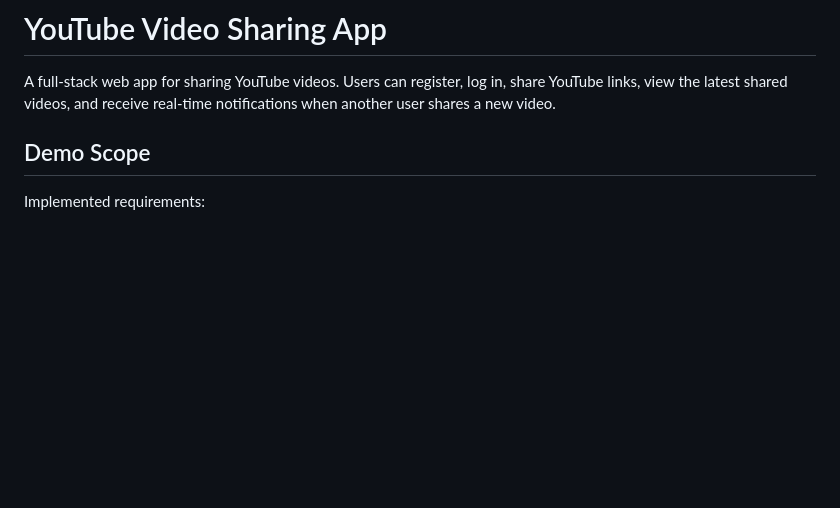
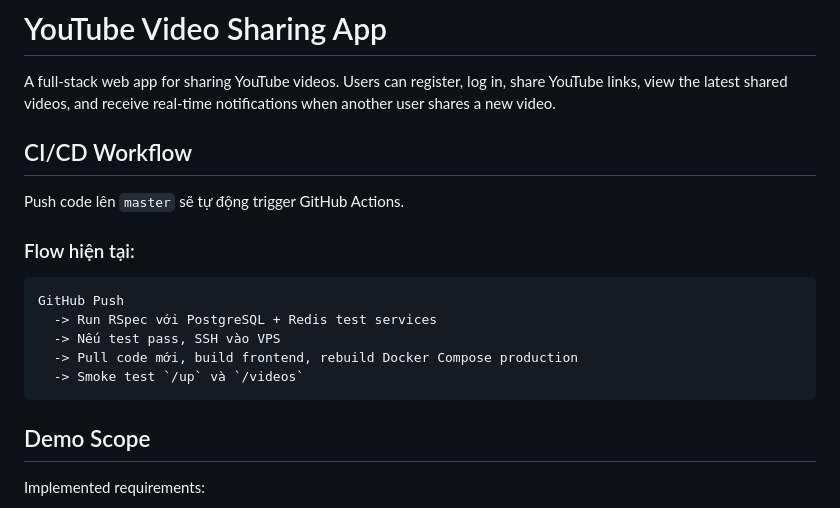
Before and after one commit to manhnguyen230598/youtube_app, a Markdown page: README.md, the part around the change. Drawn GitHub-style; blank space fills up the shorter version.

Commit message:
Document CI/CD workflow

````diff
--- a/README.md
+++ b/README.md
@@ -1,6 +1,21 @@
 # YouTube Video Sharing App
 
 A full-stack web app for sharing YouTube videos. Users can register, log in, share YouTube links, view the latest shared videos, and receive real-time notifications when another user shares a new video.
+
+
+## CI/CD Workflow
+
+Push code lên `master` sẽ tự động trigger GitHub Actions.
+
+### Flow hiện tại:
+
+```txt
+GitHub Push
+  -> Run RSpec với PostgreSQL + Redis test services
+  -> Nếu test pass, SSH vào VPS
+  -> Pull code mới, build frontend, rebuild Docker Compose production
+  -> Smoke test `/up` và `/videos`
+```
 
 ## Demo Scope
 
````
